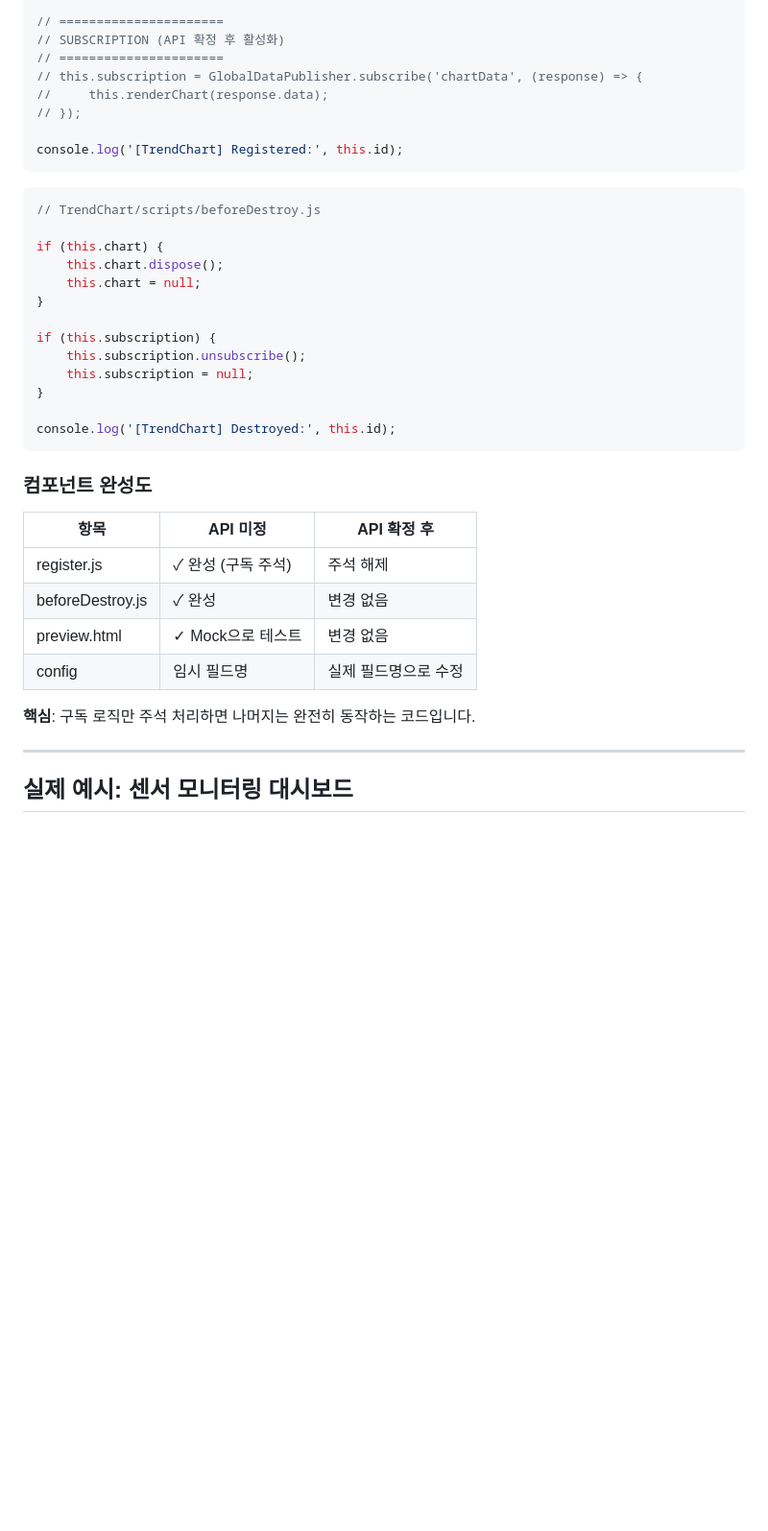
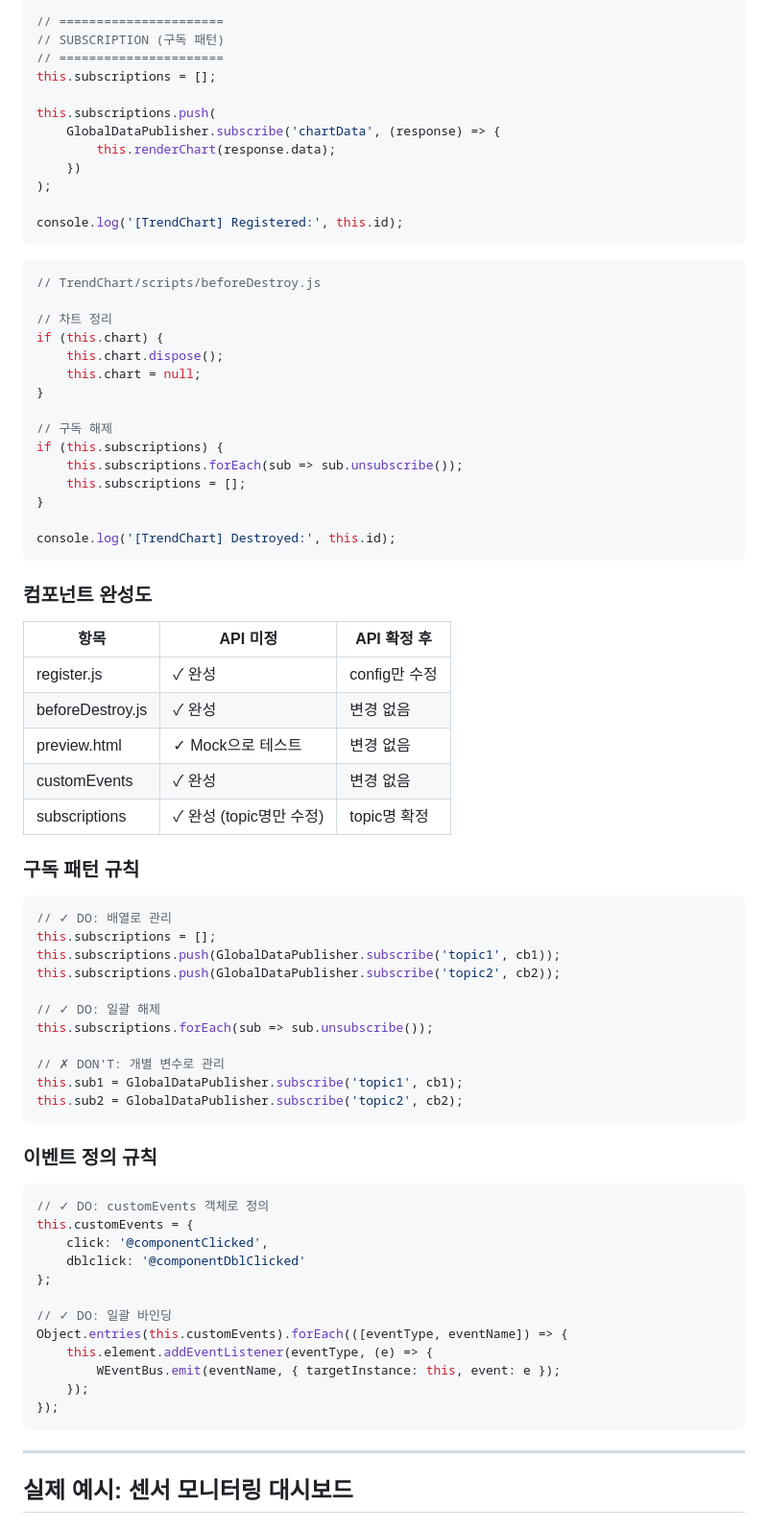
Before and after one commit to JSKIM-90/FIGMA_INTEGRATED, a Markdown page: discussions/2025-12-30_dashboard_without_figma.md, the part around one of its changes. Shown at 96% size. Rendered like a GitHub page; blank space fills up the shorter version.

````diff
--- a/discussions/2025-12-30_dashboard_without_figma.md
+++ b/discussions/2025-12-30_dashboard_without_figma.md
@@ -319,11 +343,15 @@ this.renderChart = function(data) {
 };
 
 // ======================
-// SUBSCRIPTION (API 확정 후 활성화)
+// SUBSCRIPTION (구독 패턴)
 // ======================
-// this.subscription = GlobalDataPublisher.subscribe('chartData', (response) => {
-//     this.renderChart(response.data);
-// });
+this.subscriptions = [];
+
+this.subscriptions.push(
+    GlobalDataPublisher.subscribe('chartData', (response) => {
+        this.renderChart(response.data);
+    })
+);
 
 console.log('[TrendChart] Registered:', this.id);
 ```
@@ -331,14 +359,16 @@ console.log('[TrendChart] Registered:', this.id);
 ```javascript
 // TrendChart/scripts/beforeDestroy.js
 
+// 차트 정리
 if (this.chart) {
     this.chart.dispose();
     this.chart = null;
 }
 
-if (this.subscription) {
-    this.subscription.unsubscribe();
-    this.subscription = null;
+// 구독 해제
+if (this.subscriptions) {
+    this.subscriptions.forEach(sub => sub.unsubscribe());
+    this.subscriptions = [];
 }
 
 console.log('[TrendChart] Destroyed:', this.id);
@@ -348,12 +378,44 @@ console.log('[TrendChart] Destroyed:', this.id);
 
 | 항목 | API 미정 | API 확정 후 |
 |------|---------|------------|
-| register.js | ✓ 완성 (구독 주석) | 주석 해제 |
+| register.js | ✓ 완성 | config만 수정 |
 | beforeDestroy.js | ✓ 완성 | 변경 없음 |
 | preview.html | ✓ Mock으로 테스트 | 변경 없음 |
-| config | 임시 필드명 | 실제 필드명으로 수정 |
+| customEvents | ✓ 완성 | 변경 없음 |
+| subscriptions | ✓ 완성 (topic명만 수정) | topic명 확정 |
 
-**핵심**: 구독 로직만 주석 처리하면 나머지는 완전히 동작하는 코드입니다.
+### 구독 패턴 규칙
+
+```javascript
+// ✓ DO: 배열로 관리
+this.subscriptions = [];
+this.subscriptions.push(GlobalDataPublisher.subscribe('topic1', cb1));
+this.subscriptions.push(GlobalDataPublisher.subscribe('topic2', cb2));
+
+// ✓ DO: 일괄 해제
+this.subscriptions.forEach(sub => sub.unsubscribe());
+
+// ✗ DON'T: 개별 변수로 관리
+this.sub1 = GlobalDataPublisher.subscribe('topic1', cb1);
+this.sub2 = GlobalDataPublisher.subscribe('topic2', cb2);
+```
+
+### 이벤트 정의 규칙
+
+```javascript
+// ✓ DO: customEvents 객체로 정의
+this.customEvents = {
+    click: '@componentClicked',
+    dblclick: '@componentDblClicked'
+};
+
+// ✓ DO: 일괄 바인딩
+Object.entries(this.customEvents).forEach(([eventType, eventName]) => {
+    this.element.addEventListener(eventType, (e) => {
+        WEventBus.emit(eventName, { targetInstance: this, event: e });
+    });
+});
+```
 
 ---
 
````
Also changed, not shown: other parts of discussions/2025-12-30_dashboard_without_figma.md (+34 -10 lines).
